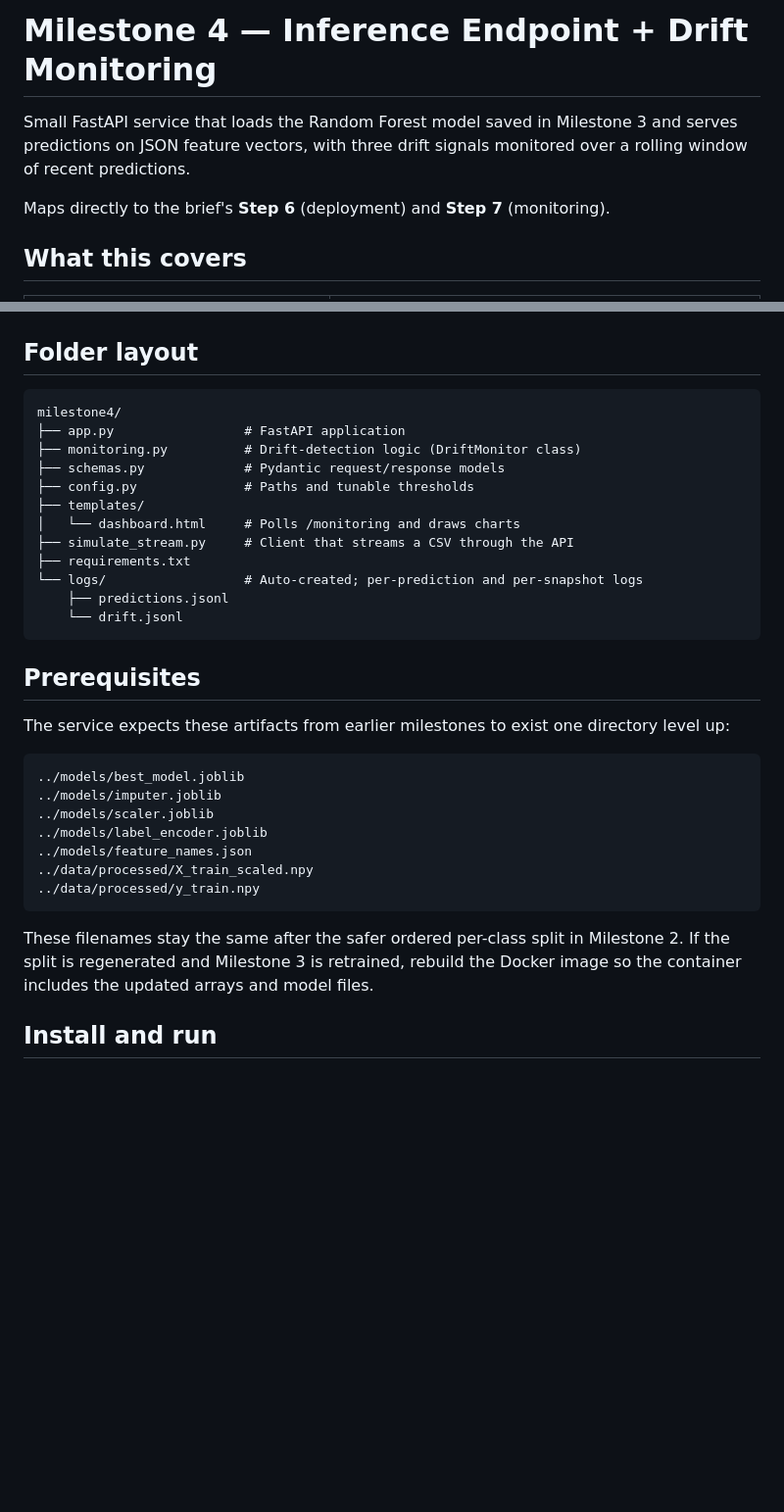
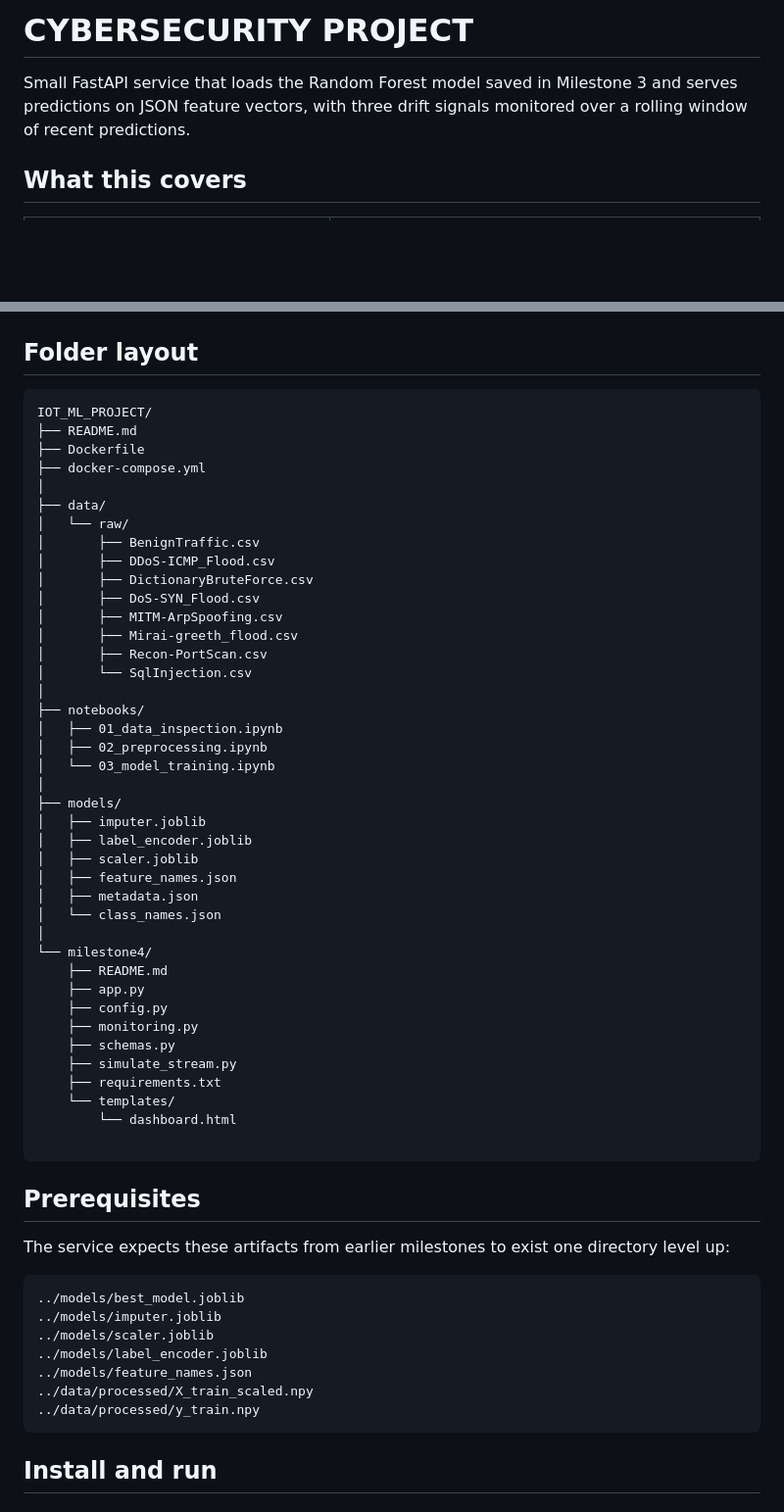
Before and after one commit to joseazzi/IOT_ML_PROJECT, a Markdown page: README.md, 2 parts joined by grey strips. Shown at 98% size. Rendered like a GitHub page; blank space fills up the shorter version.

````diff
--- a/README.md
+++ b/README.md
@@ -1,10 +1,9 @@
-# Milestone 4 — Inference Endpoint + Drift Monitoring
+# CYBERSECURITY PROJECT
 
 Small FastAPI service that loads the Random Forest model saved in Milestone 3
 and serves predictions on JSON feature vectors, with three drift signals
 monitored over a rolling window of recent predictions.
 
-Maps directly to the brief's **Step 6** (deployment) and **Step 7** (monitoring).
 
 ## What this covers
 
@@ -21,18 +20,46 @@ Maps directly to the brief's **Step 6** (deployment) and **Step 7** (monitoring)
 ## Folder layout
 
 ```
-milestone4/
-├── app.py                 # FastAPI application
-├── monitoring.py          # Drift-detection logic (DriftMonitor class)
-├── schemas.py             # Pydantic request/response models
-├── config.py              # Paths and tunable thresholds
-├── templates/
-│   └── dashboard.html     # Polls /monitoring and draws charts
-├── simulate_stream.py     # Client that streams a CSV through the API
-├── requirements.txt
-└── logs/                  # Auto-created; per-prediction and per-snapshot logs
-    ├── predictions.jsonl
-    └── drift.jsonl
+IOT_ML_PROJECT/
+├── README.md
+├── Dockerfile
+├── docker-compose.yml
+│
+├── data/
+│   └── raw/
+│       ├── BenignTraffic.csv
+│       ├── DDoS-ICMP_Flood.csv
+│       ├── DictionaryBruteForce.csv
+│       ├── DoS-SYN_Flood.csv
+│       ├── MITM-ArpSpoofing.csv
+│       ├── Mirai-greeth_flood.csv
+│       ├── Recon-PortScan.csv
+│       └── SqlInjection.csv
+│
+├── notebooks/
+│   ├── 01_data_inspection.ipynb
+│   ├── 02_preprocessing.ipynb
+│   └── 03_model_training.ipynb
+│
+├── models/
+│   ├── imputer.joblib
+│   ├── label_encoder.joblib
+│   ├── scaler.joblib
+│   ├── feature_names.json
+│   ├── metadata.json
+│   └── class_names.json
+│
+└── milestone4/
+    ├── README.md
+    ├── app.py
+    ├── config.py
+    ├── monitoring.py
+    ├── schemas.py
+    ├── simulate_stream.py
+    ├── requirements.txt
+    └── templates/
+        └── dashboard.html
+
 ```
 
 ## Prerequisites
@@ -50,9 +77,6 @@ directory level up:
 ../data/processed/y_train.npy
 ```
 
-These filenames stay the same after the safer ordered per-class split in
-Milestone 2. If the split is regenerated and Milestone 3 is retrained, rebuild
-the Docker image so the container includes the updated arrays and model files.
 
 ## Install and run
 
````
